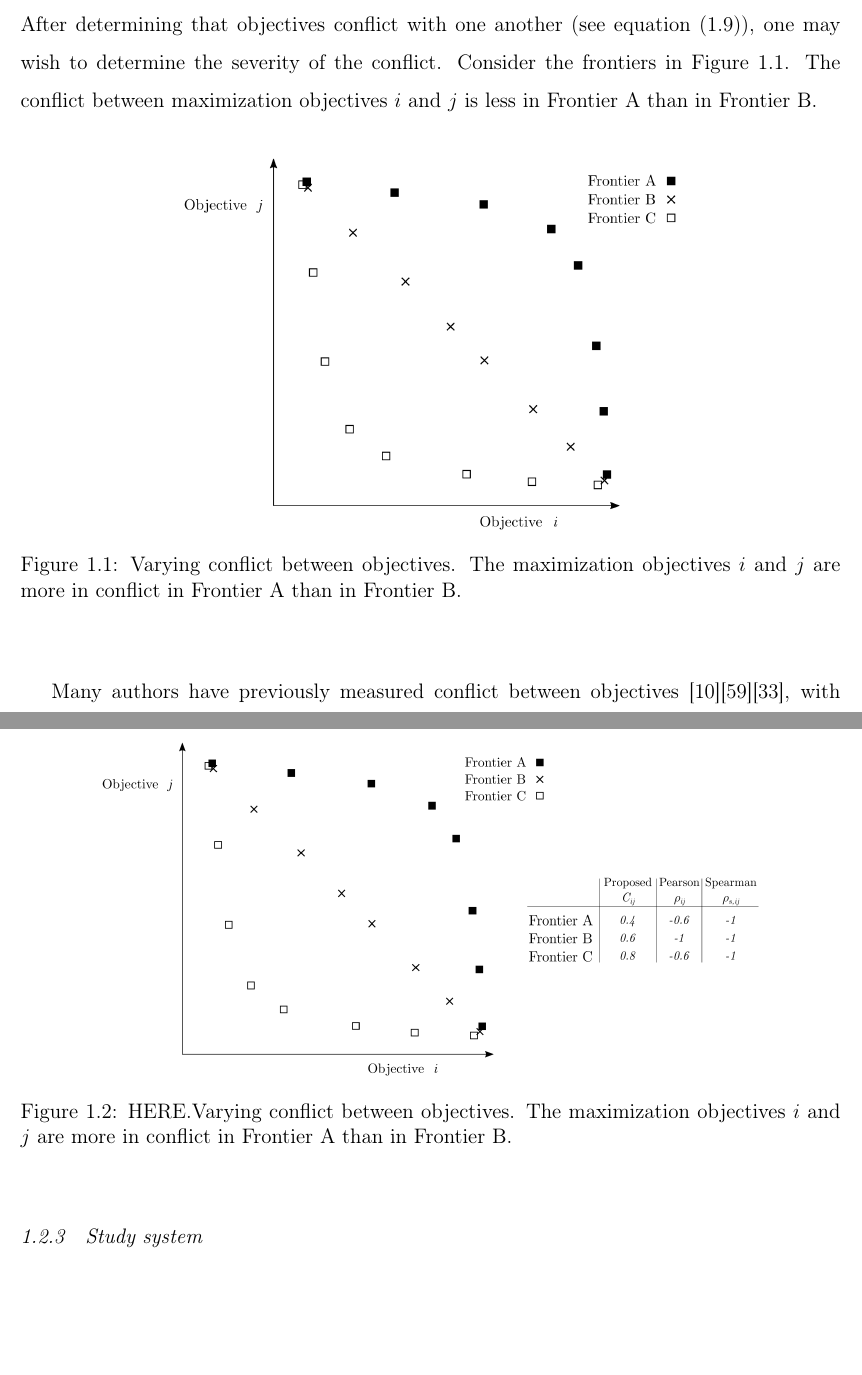
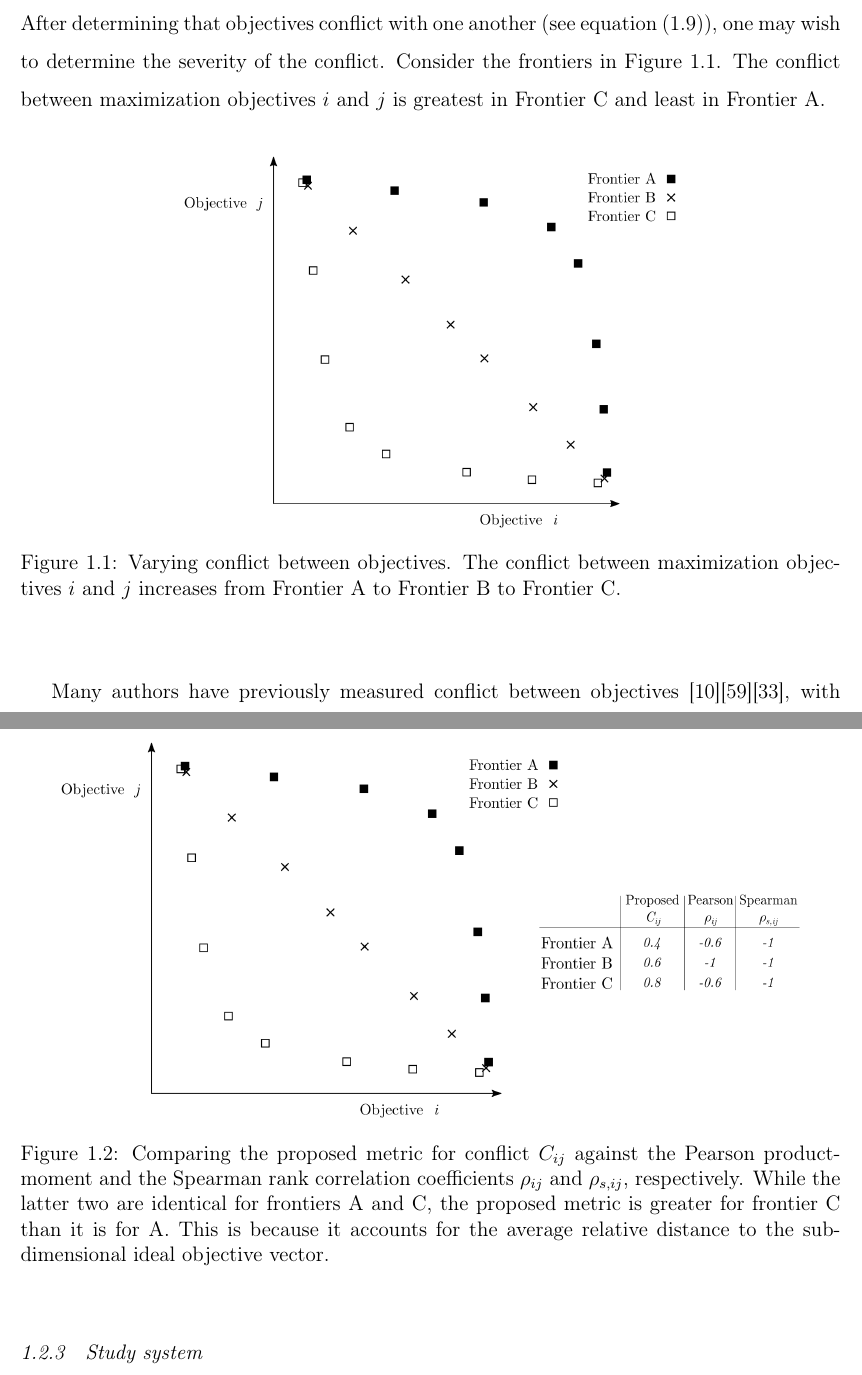
Before and after one commit to nkullman/thesis, a LaTeX thesis (tex/kullman_thesis.tex, which reads tex/chap1/methods.tex): two parts of pages 15 and 17 of 51, joined at a grey line, cut so that both start at the same text, the shorter picture padded with empty space. Compiled offline with pdfLaTeX.

Commit message:
More improvements to methods discussion of conflict measure

```diff
--- a/tex/chap1/methods.tex
+++ b/tex/chap1/methods.tex
@@ -75,11 +75,11 @@ holds, then the objectives are said to \textit{decrease monotonically}. When the
 This approach to checking for the presence of conflict among an objective set is functionally equivalent to that used by other studies, such as Brockhoff and Zitzler (2009) \cite{brockhoff2009objective} and Purshouse and Fleming (2003) \cite{purshouse2003conflict}.
 
 \subsection{A new measure of conflict}
-After determining that objectives conflict with one another (see equation \eqref{eqn:objPairHarmony}), one may wish to determine the severity of the conflict. Consider the frontiers in Figure \ref{fig:ConflictVariesExample}. The conflict between maximization objectives $i$ and $j$ is less in Frontier A than in Frontier B.
+After determining that objectives conflict with one another (see equation \eqref{eqn:objPairHarmony}), one may wish to determine the severity of the conflict. Consider the frontiers in Figure \ref{fig:ConflictVariesExample}. The conflict between maximization objectives $i$ and $j$ is greatest in Frontier C and least in Frontier A.
 \begin{figure}[ht]
 \centering
 \includegraphics[width=.6\textwidth]{../images/ConflictVariesExample}
-\caption[Example of varying conflict between objectives]{Varying conflict between objectives. The maximization objectives $i$ and $j$ are more in conflict in Frontier A than in Frontier B.}
+\caption[Example of varying conflict between objectives]{Varying conflict between objectives. The conflict between maximization objectives $i$ and $j$ increases from Frontier A to Frontier B to Frontier C.}
 \label{fig:ConflictVariesExample}
 \end{figure}
 
@@ -107,8 +107,8 @@ The conflict metric proposed here (equation \eqref{eqn:defConflict}) addresses t
 \end{enumerate}
 \begin{figure}[ht]
 \centering
-\includegraphics[width=.8\textwidth]{../images/WhyOursIsBetter}
-\caption[Comparing the proposed conflict metric to others used in multi-objective optimization]{HERE.Varying conflict between objectives. The maximization objectives $i$ and $j$ are more in conflict in Frontier A than in Frontier B.}
+\includegraphics[width=.9\textwidth]{../images/WhyOursIsBetter}
+\caption[Comparing the proposed conflict metric to others used in multi-objective optimization]{Comparing the proposed metric for conflict $C_{ij}$ against the Pearson product-moment and the Spearman rank correlation coefficients $\rho_{ij}$ and $\rho_{s,ij}$, respectively. While the latter two are identical for frontiers A and C, the proposed metric is greater for frontier C than it is for A. This is because it accounts for the average relative distance to the sub-dimensional ideal objective vector.}
 \label{fig:WhyOursIsBetter}
 \end{figure}
 
```
Also changed, not shown: tex/kullman_thesis.pdf.
